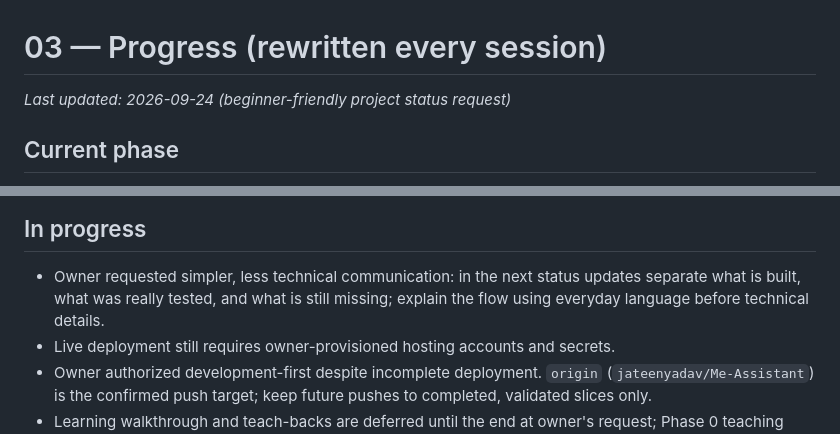
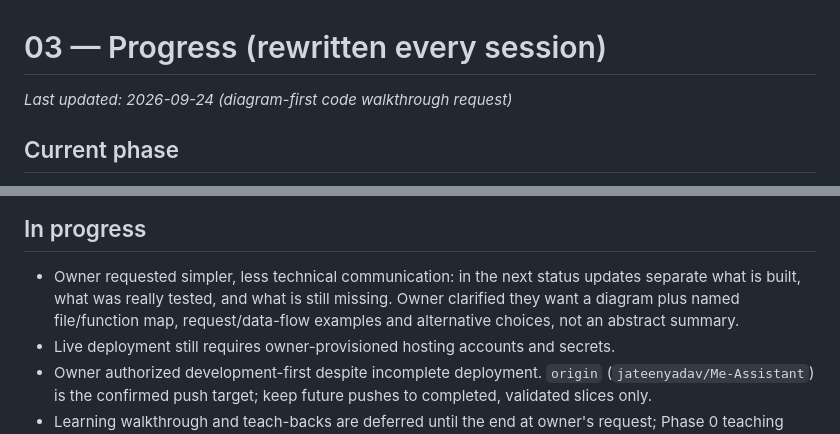
Before and after one commit to jateenyadav/Me-Assistant, a Markdown page: docs/memory/03_PROGRESS.md, 2 parts joined by grey strips. Drawn GitHub-style.

```diff
--- a/docs/memory/03_PROGRESS.md
+++ b/docs/memory/03_PROGRESS.md
@@ -1,6 +1,6 @@
 # 03 — Progress (rewritten every session)
 
-_Last updated: 2026-09-24 (beginner-friendly project status request)_
+_Last updated: 2026-09-24 (diagram-first code walkthrough request)_
 
 ## Current phase
 **Phase 1 — Finance groundwork** (in progress by owner request; Phase 0 deployment,
@@ -95,7 +95,8 @@ Google live consent, and teaching checkpoints remain open)
 ## In progress
 - Owner requested simpler, less technical communication: in the next status
   updates separate what is built, what was really tested, and what is still
-  missing; explain the flow using everyday language before technical details.
+  missing. Owner clarified they want a diagram plus named file/function map,
+  request/data-flow examples and alternative choices, not an abstract summary.
 - Live deployment still requires owner-provisioned hosting accounts and secrets.
 - Owner authorized development-first despite incomplete deployment. `origin`
   (`jateenyadav/Me-Assistant`) is the confirmed push target; keep future pushes
```
Also changed, not shown: docs/memory/02_REQUIREMENTS.md (+7 -0 lines), docs/memory/04_LEARNING_LOG.md (+12 -0 lines).
